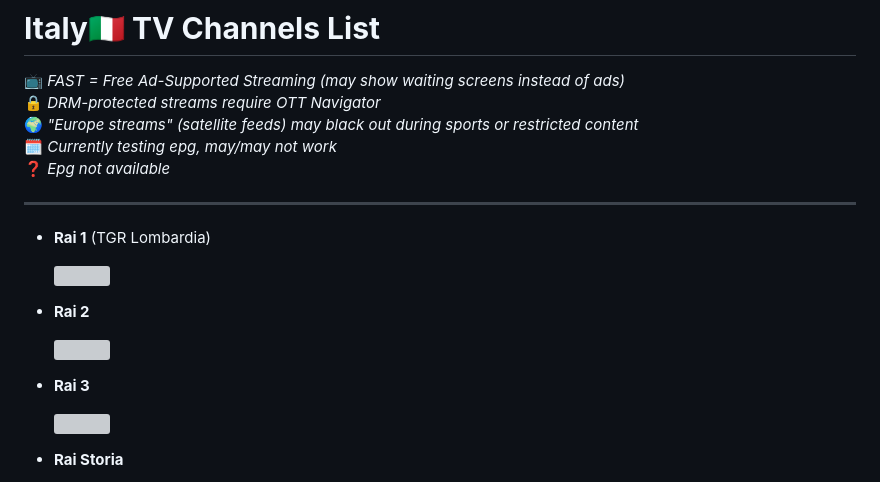
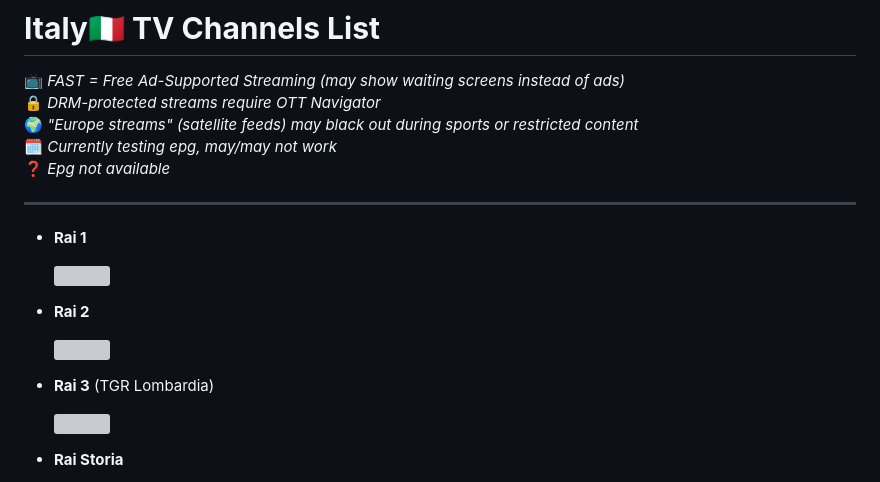
Before and after one commit to matte-oss/iptv-ungeoblocked, a Markdown page: ch-list/it.md, the part around the change. Rendered like a GitHub page; grey boxes are pictures that could not be loaded.

```diff
--- a/ch-list/it.md
+++ b/ch-list/it.md
@@ -9,7 +9,7 @@
 
 ---
 
-- **Rai 1** (TGR Lombardia)
+- **Rai 1**
 
   <img src="https://upload.wikimedia.org/wikipedia/commons/thumb/f/fa/Rai_1_-_Logo_2016.svg/1351px-Rai_1_-_Logo_2016.svg.png" width="128">
 
@@ -17,7 +17,7 @@
 
   <img src="https://upload.wikimedia.org/wikipedia/commons/thumb/9/99/Rai_2_-_Logo_2016.svg/1920px-Rai_2_-_Logo_2016.svg.png" width="128">
 
-- **Rai 3**
+- **Rai 3** (TGR Lombardia)
 
   <img src="https://upload.wikimedia.org/wikipedia/commons/thumb/4/47/Rai_3_-_Logo_2016.svg/1920px-Rai_3_-_Logo_2016.svg.png" width="128">
 
```
